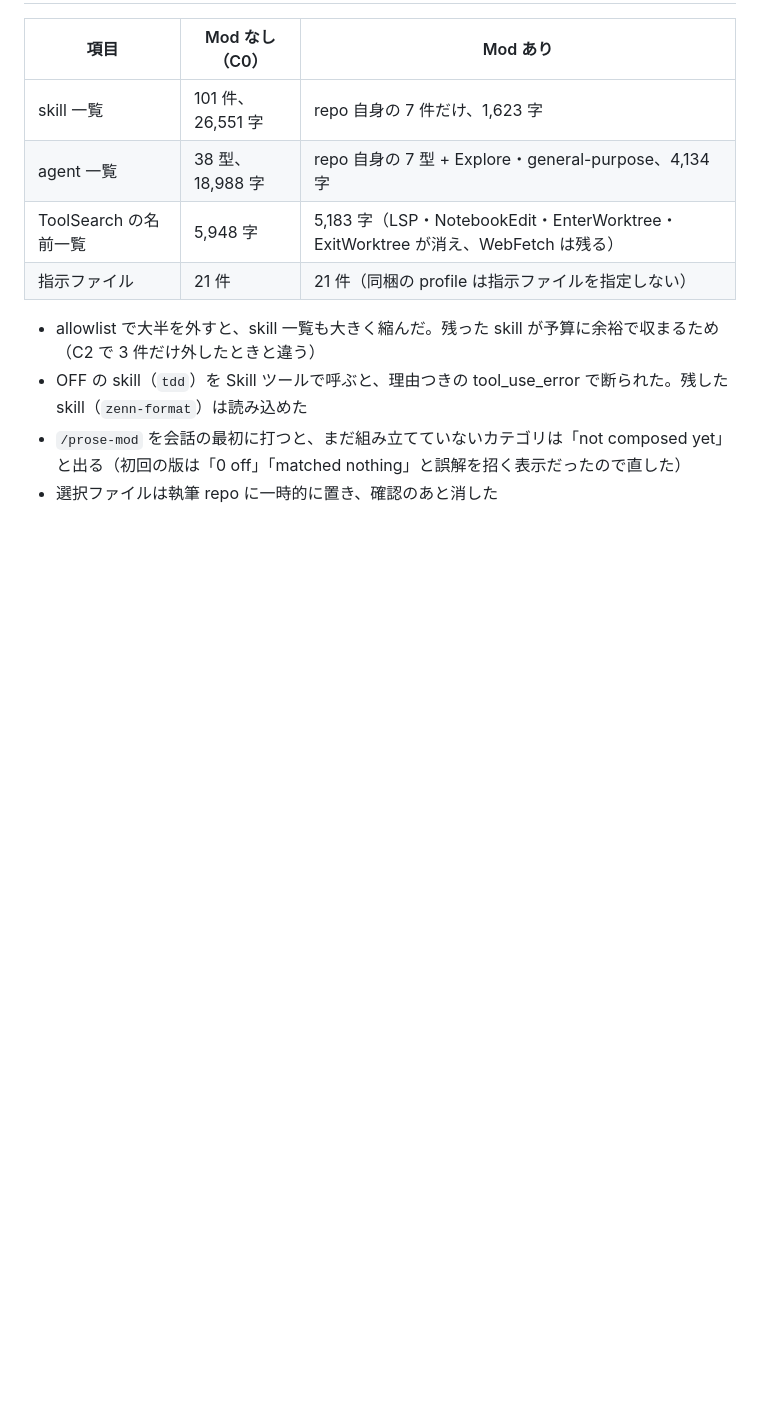
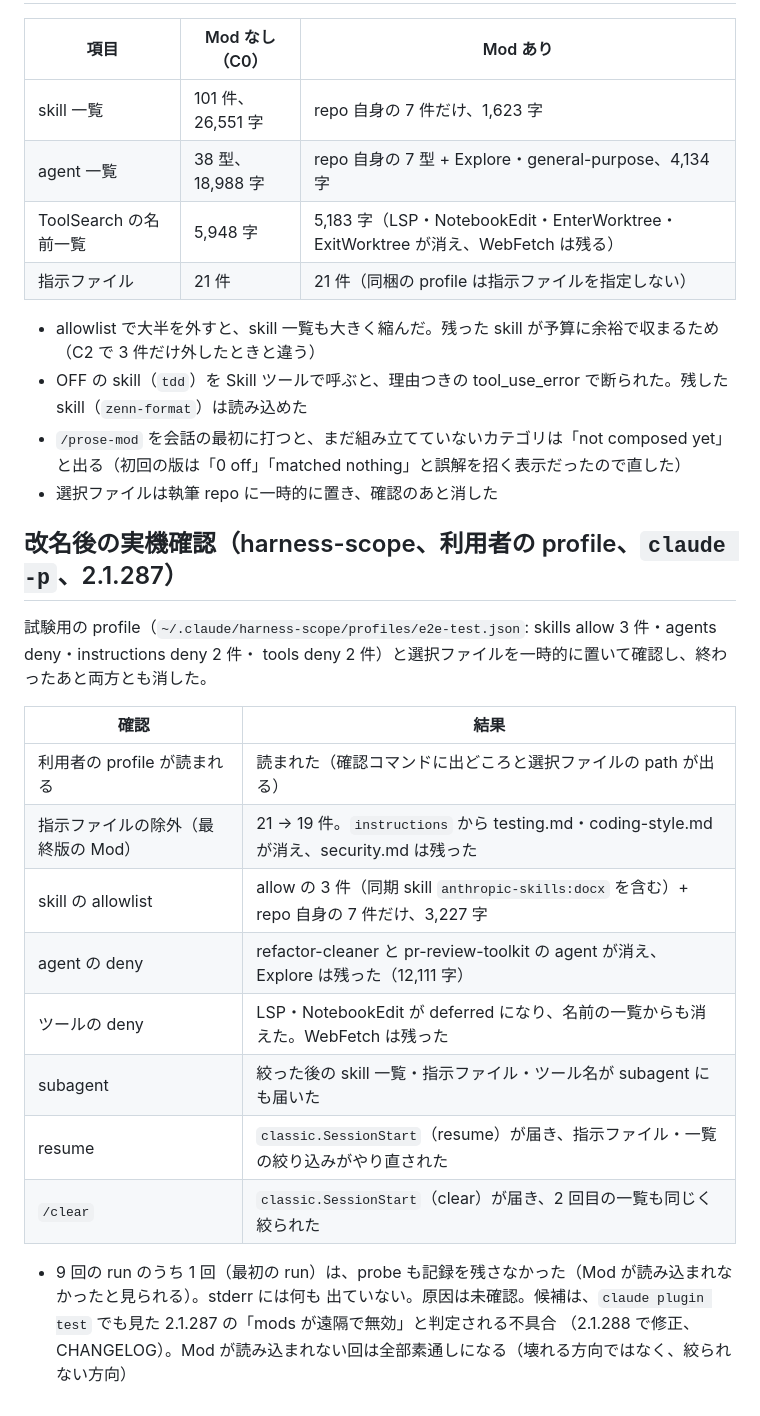
Before and after one commit to shimo4228/harness-scope, a Markdown page: docs/measurements/2026-10-03-phase0.md, the part around the change. GitHub-like rendering; blank space fills up the shorter version.

Commit message:
docs(measurements): 改名後の実機確認（利用者の profile、指示ファイル、subagent、resume、/clear）
最終版の Mod で、利用者の profile の読み込み・指示ファイルの除外・skill の allowlist（同期 skill を含む）・agent と tool の deny が、main・subagent・resume・/clear で効くことを確かめた。9 回中 1 回は Mod が読み込まれず素通しになった（原因は未確認。2.1.287 の mods 無効判定の不具合が候補）。

Plan: docs/plans/rfc-0001-r2-profile-allowlist.md

```diff
--- a/docs/measurements/2026-10-03-phase0.md
+++ b/docs/measurements/2026-10-03-phase0.md
@@ -79,3 +79,23 @@ agent・`~/.claude/rules`・ツールが、どれも project の settings で外
 - OFF の skill（`tdd`）を Skill ツールで呼ぶと、理由つきの tool_use_error で断られた。残した skill（`zenn-format`）は読み込めた
 - `/prose-mod` を会話の最初に打つと、まだ組み立てていないカテゴリは「not composed yet」と出る（初回の版は「0 off」「matched nothing」と誤解を招く表示だったので直した）
 - 選択ファイルは執筆 repo に一時的に置き、確認のあと消した
+
+## 改名後の実機確認（harness-scope、利用者の profile、`claude -p`、2.1.287）
+
+試験用の profile（`~/.claude/harness-scope/profiles/e2e-test.json`: skills allow 3 件・agents deny・instructions deny 2 件・
+tools deny 2 件）と選択ファイルを一時的に置いて確認し、終わったあと両方とも消した。
+
+| 確認 | 結果 |
+|---|---|
+| 利用者の profile が読まれる | 読まれた（確認コマンドに出どころと選択ファイルの path が出る） |
+| 指示ファイルの除外（最終版の Mod） | 21 → 19 件。`instructions` から testing.md・coding-style.md が消え、security.md は残った |
+| skill の allowlist | allow の 3 件（同期 skill `anthropic-skills:docx` を含む）+ repo 自身の 7 件だけ、3,227 字 |
+| agent の deny | refactor-cleaner と pr-review-toolkit の agent が消え、Explore は残った（12,111 字） |
+| ツールの deny | LSP・NotebookEdit が deferred になり、名前の一覧からも消えた。WebFetch は残った |
+| subagent | 絞った後の skill 一覧・指示ファイル・ツール名が subagent にも届いた |
+| resume | `classic.SessionStart`（resume）が届き、指示ファイル・一覧の絞り込みがやり直された |
+| `/clear` | `classic.SessionStart`（clear）が届き、2 回目の一覧も同じく絞られた |
+
+- 9 回の run のうち 1 回（最初の run）は、probe も記録を残さなかった（Mod が読み込まれなかったと見られる）。stderr には何も
+  出ていない。原因は未確認。候補は、`claude plugin test` でも見た 2.1.287 の「mods が遠隔で無効」と判定される不具合
+  （2.1.288 で修正、CHANGELOG）。Mod が読み込まれない回は全部素通しになる（壊れる方向ではなく、絞られない方向）
```
